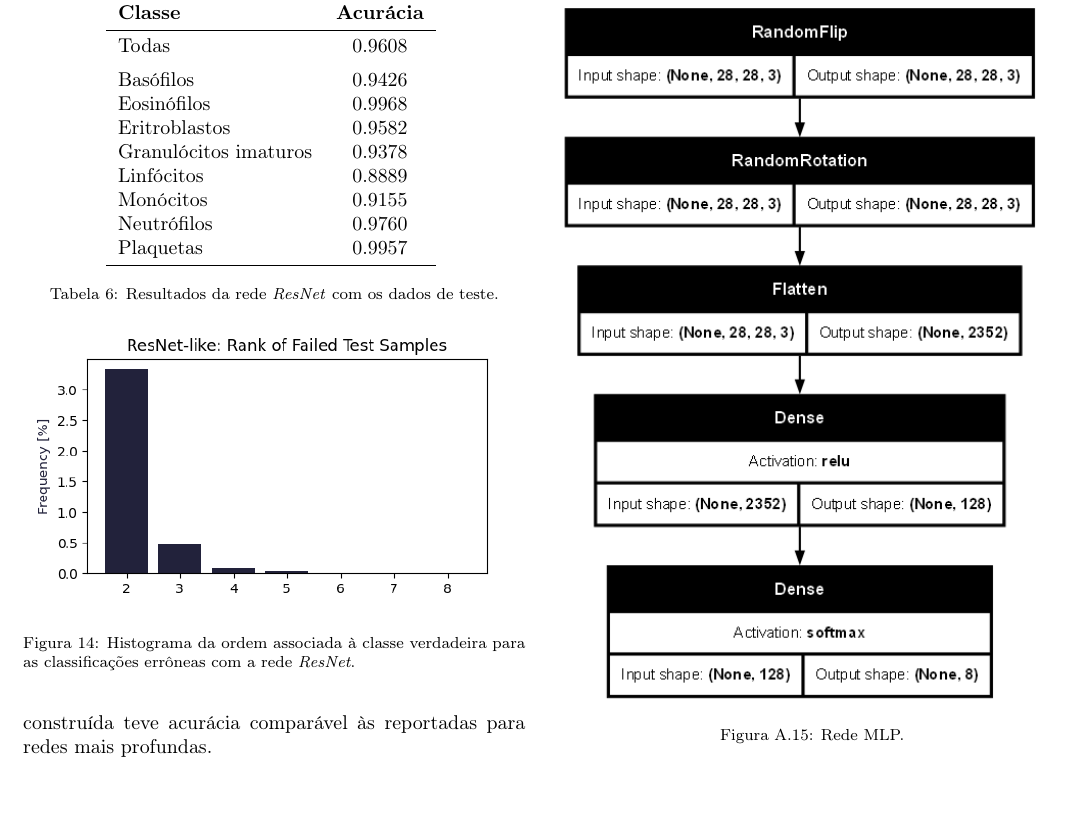
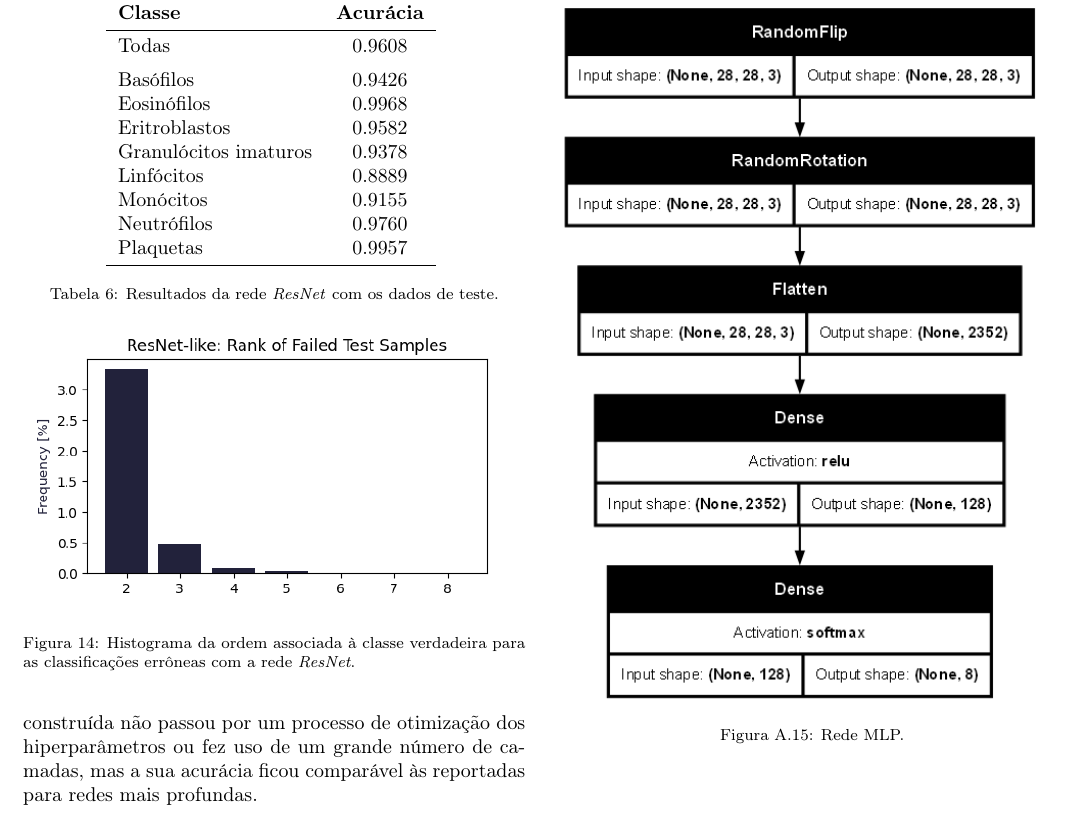
Before and after one commit to TiagoCAAmorim/machine_learning, a LaTeX paper (Lista03/Report/Lista03.tex): part of page 6 of 10, cut so that both start at the same text. Compiled offline with pdfLaTeX.

Commit message:
Minor change in conclusion.

```diff
--- a/Lista03/Report/Lista03.tex
+++ b/Lista03/Report/Lista03.tex
@@ -525,7 +525,7 @@
 
     \section{Conclusão}
 
-    A Tabela \ref{tab:resultados_resumo} resume os resultados principais. Fica claro que, para o problema proposto, é eficiente o uso de camadas convolucionais e de redes profundas. A rede \emph{ResNet} construída teve acurácia comparável às reportadas para redes mais profundas.
+    A Tabela \ref{tab:resultados_resumo} resume os resultados principais. Fica claro que, para o problema proposto, é eficiente o uso de camadas convolucionais e de redes profundas. A rede \emph{ResNet} construída não passou por um processo de otimização dos hiperparâmetros ou fez uso de um grande número de camadas, mas a sua acurácia ficou comparável às reportadas para redes mais profundas.
 
     \begin{table}[h]
         \centering
```
